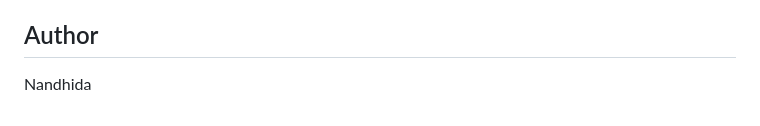
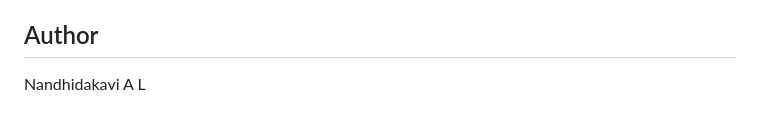
Before and after one commit to Nandhida/ParkiVox-Voise-based-Parkinson-Prediction, a Markdown page: README.md, the part around the change. Drawn GitHub-style.

Commit message:
Update author name in README.md

```diff
--- a/README.md
+++ b/README.md
@@ -130,4 +130,4 @@ MIT License
 
 ## Author
 
-Nandhida
+Nandhidakavi A L
```
